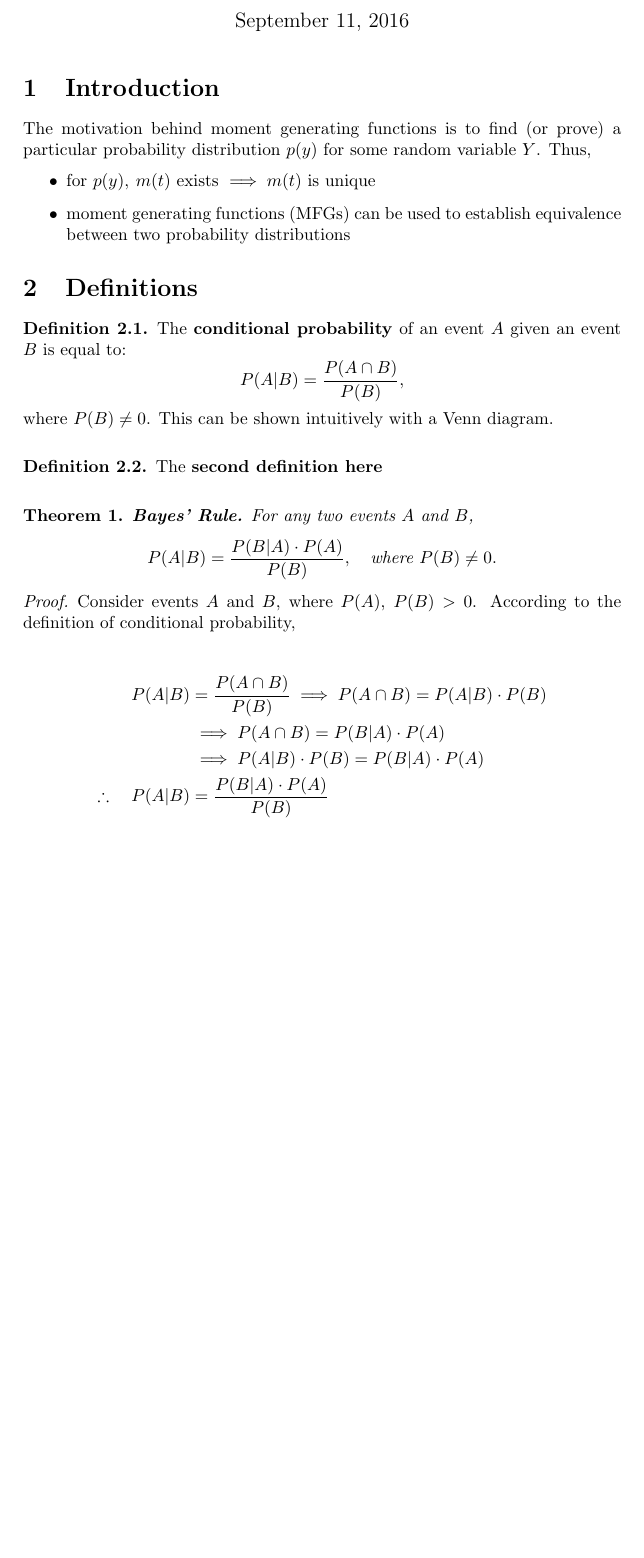
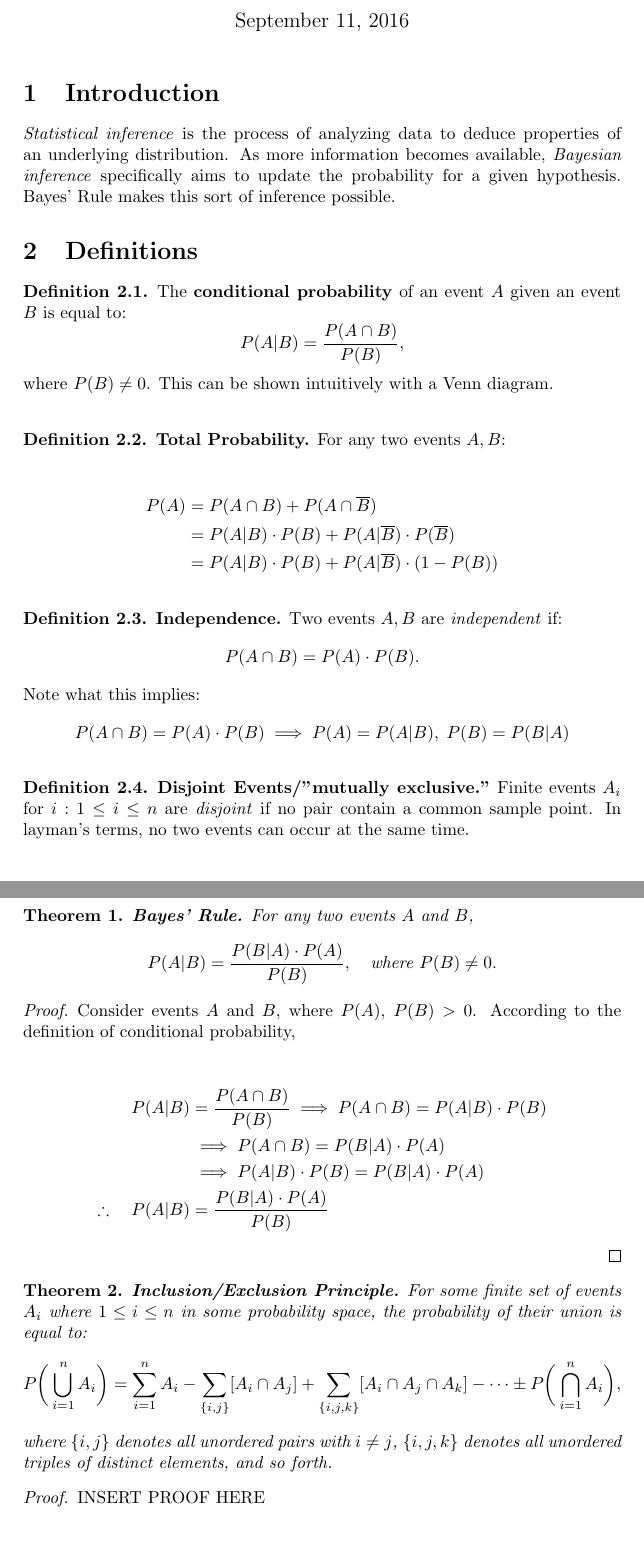
Before and after one commit to bassilalcheikh/FancyMathSchtuff, a LaTeX document (BayesTheoremStatisticalInference.tex): part of page 1 of 2 before the commit and two parts of pages 1 and 2 of 3 after it, the two joined at a grey line, cut so that both start at the same text, the shorter picture padded with empty space. Compiled offline with pdfLaTeX.

Commit message:
Update BayesTheoremStatisticalInference.tex

```diff
--- a/BayesTheoremStatisticalInference.tex
+++ b/BayesTheoremStatisticalInference.tex
@@ -16,17 +16,12 @@
 
 \title{Bayes' Theorem and the Basis for Statistical Inference}
 \author{Bassil Alcheikh}
-%\date{\today}
 % Notes taken from: https://web.stanford.edu/~dntse/classes/cs70_fall09/n11.pdf
 \begin{document}
 \maketitle
 
 \section{Introduction}
-The motivation behind moment generating functions is to find (or prove) a particular probability distribution $p(y)$ for some random variable $Y$. Thus,
-\begin{itemize}
-   \item  for $p(y), \: m(t)$ exists $\implies m(t)$ is unique
-   \item  moment generating functions (MFGs) can be used to establish equivalence between two probability distributions
-\end{itemize}
+\textit{Statistical inference} is the process of analyzing data to deduce properties of an underlying distribution. As more information becomes available, \textit{Bayesian inference} specifically aims to update the probability for a given hypothesis. Bayes' Rule makes this sort of inference possible.
 \section{Definitions}
 
 \begin{defn} % Definition 2.1: Conditional Probability
@@ -35,12 +30,27 @@ $$P(A|B) = \frac{P(A \cap B)}{P(B)},$$
 where $P(B) \neq 0$. This can be shown intuitively with a Venn diagram.
 \end{defn}
 \bigbreak
-
-\begin{defn} % Definition 2.2
-The \textbf{second definition here}
+\begin{defn} % Definition 2.2: Total Probability
+\textbf{Total Probability.} For any two events $A, B$:
+\begin{align*}
+\\P(A) &= P(A \cap B)+P(A\cap\overline{B})
+\\{} &= P(A|B)\cdot P(B) + P(A|\overline{B})\cdot P(\overline{B})
+\\{} &= P(A|B)\cdot P(B) + P(A|\overline{B})\cdot (1-P(B))
+\end{align*}
 \end{defn}
 \bigbreak
-% Here comes the theorem...
+\begin{defn} % Definition 2.3: Independence
+\textbf{Independence.} Two events $A, B$ are \textit{independent} if:
+$$P(A\cap B) = P(A) \cdot P(B).$$
+Note what this implies:
+$$P(A\cap B) = P(A) \cdot P(B) \implies P(A) = P(A|B), \; P(B) = P(B|A)$$
+\end{defn}
+\bigbreak
+\begin{defn} % Definition 2.4: Disjoint Events
+\textbf{Disjoint Events/"mutually exclusive."} Finite events $A_i$ for $i: 1 \leq i \leq n$ are \textit{disjoint} if no pair contain a common sample point. In layman's terms, no two events can occur at the same time.
+\end{defn}
+
+% THEOREM 1: Bayes' Rule
 \begin{thm} \textbf{Bayes' Rule.} For any two events $A$ and $B$,
 $$P(A|B) = \frac{P(B|A)\cdot P(A)}{P(B)}, \quad \text{where } P(B) \neq 0.$$
 \end{thm}
@@ -53,7 +63,18 @@ $$P(A|B) = \frac{P(B|A)\cdot P(A)}{P(B)}, \quad \text{where } P(B) \neq 0.$$
 \\ \therefore \quad P(A|B) &= \frac{P(B|A)\cdot P(A)}{P(B)}
 \end{align*}
 \end{proof}
-
+% THEOREM 2: Inclusion/Exclusion
+\begin{thm} \textbf{Inclusion/Exclusion Principle.} For some finite set of events $A_i$ where $1 \leq i \leq n$ in some probability space, the probability of their union is equal to:
+$$P\bigg(\bigcup_{i=1}^n A_i \bigg) = \sum_{i=1}^n A_i - \sum_{\{i,j\}} [A_i \cap A_j] + \sum_{\{i,j,k\}} [A_i \cap A_j \cap A_k] - \cdots \pm P\bigg(\bigcap_{i=1}^n A_i \bigg),$$
+where $\{i, j\}$ denotes all unordered pairs with $i \neq j$, $\{i, j, k\}$ denotes all unordered triples of distinct elements, and so forth.
+\end{thm}
+% Proof:
+\begin{proof} INSERT PROOF HERE
+\begin{align*}
+\\ {} &= {}
+\\ {} &= {}
+\end{align*}
+\end{proof}
 \section{Examples}
 \begin{exmp}
 \textit{Finding mean and variance for a binomial distribution.}
```
